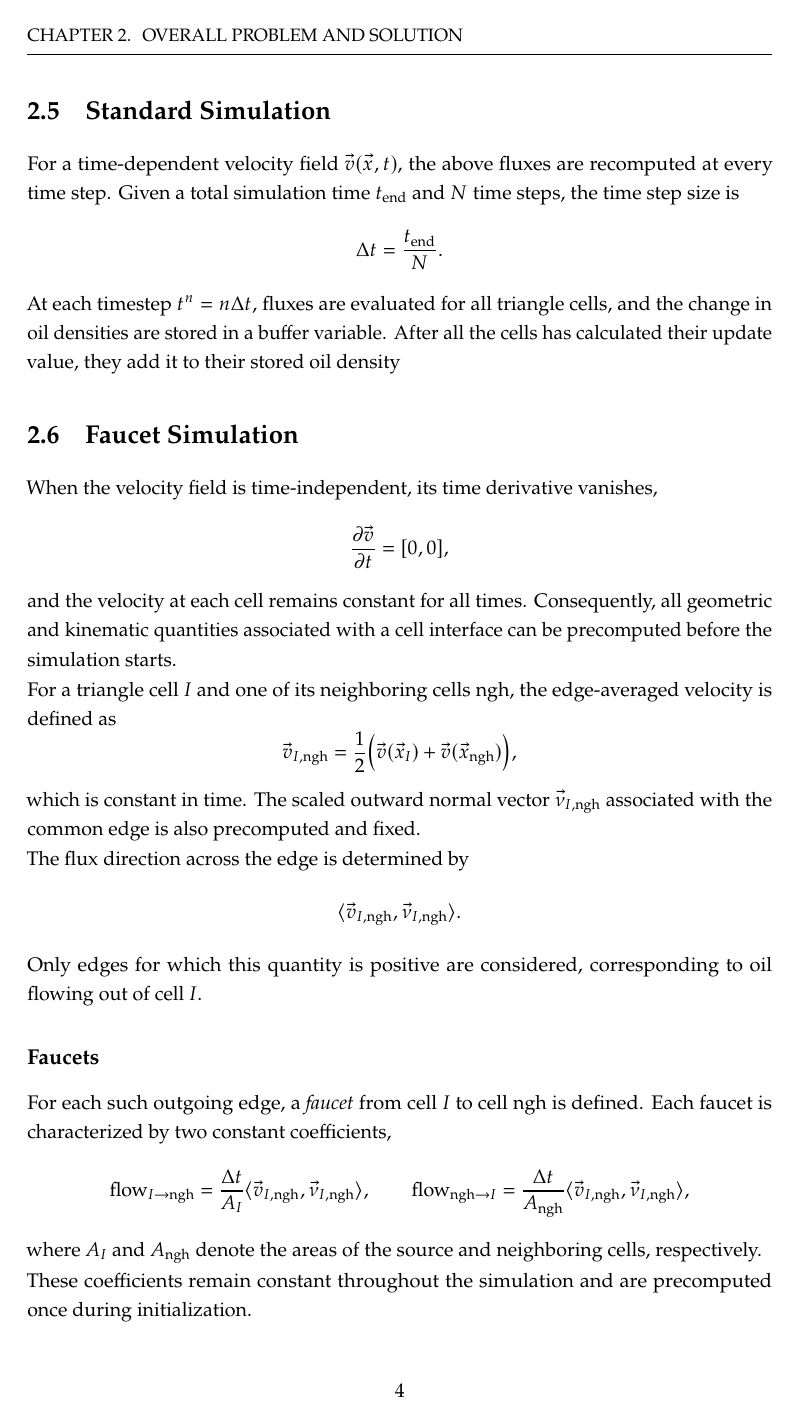
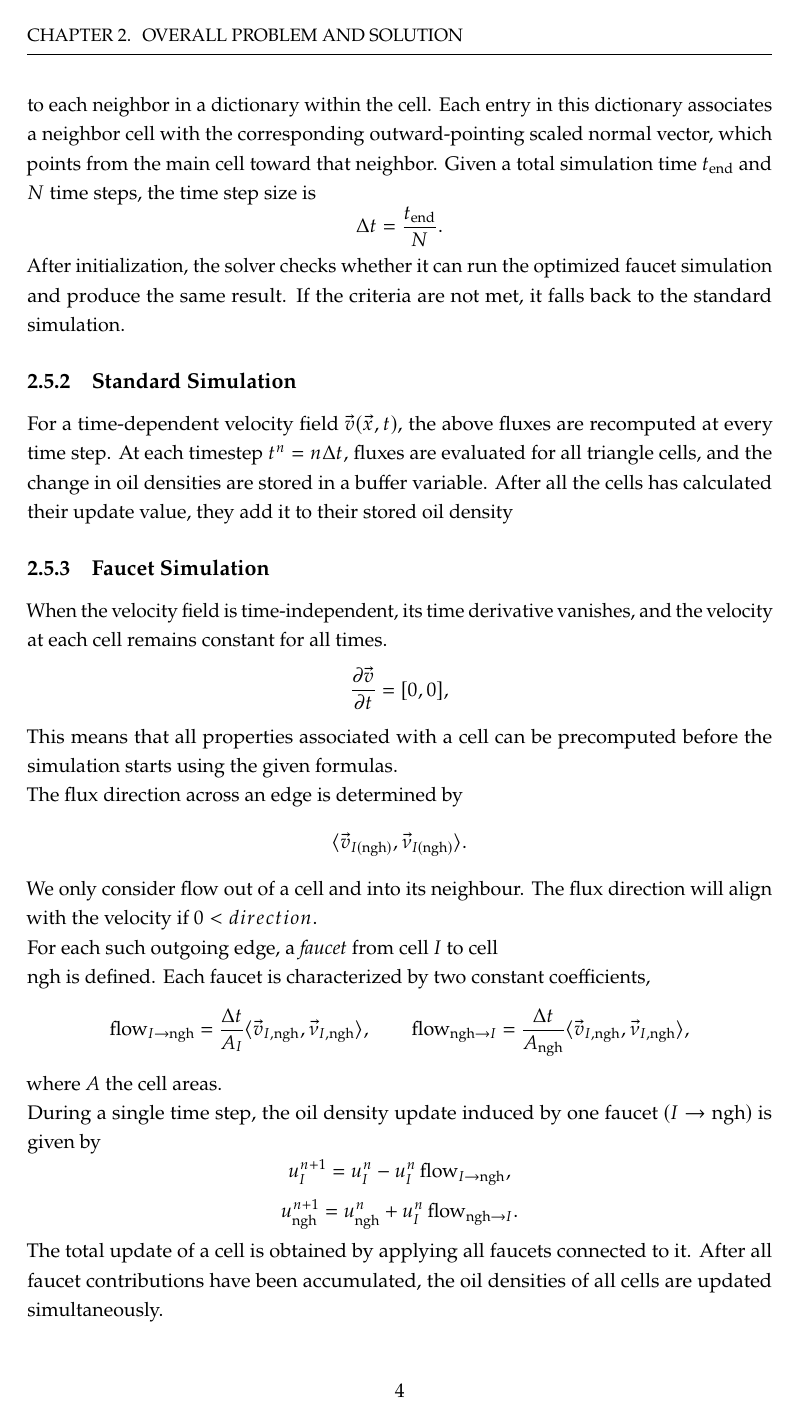
Before and after one commit to Suilerac/INF202---Group-18, a LaTeX thesis (Report/main.tex): page 8 of 19. Compiled offline with pdfLaTeX.

Commit message:
Promise final chapter 2

```diff
--- a/Report/main.tex
+++ b/Report/main.tex
@@ -173,6 +139,4 @@ up_i^{n} = 0
 \]
 
-\section{Standard Simulation}
+Each cell exchanges oil with its neighbors through edges, using the flux function. Updates are calculated first for all cells, then applied simultaneously.
 
-For a time-dependent velocity field $\vec{v}(\vec{x},t)$, the above fluxes are
-recomputed at every time step. Given a total simulation time $t_{\text{end}}$ and
@@ -179,42 +146,42 @@ recomputed at every time step. Given a total simulation time $t_{\text{end}}$ an
+The mesh connects cells that share an edge as neighbors, storing a reference to each neighbor in a dictionary within the cell.
+Each entry in this dictionary associates a neighbor cell with the corresponding outward-pointing scaled normal vector,
+which points from the main cell toward that neighbor.
+Given a total simulation time $t_{\text{end}}$ and
 $N$ time steps, the time step size is
 \[
 \Delta t = \frac{t_{\text{end}}}{N}.
 \]
 
-At each timestep $t^n = n\Delta t$, fluxes are evaluated for all triangle cells,
+After initialization, the solver checks whether it can run the optimized faucet simulation and produce the same result.
+If the criteria are not met, it falls back to the standard simulation.
+\subsection{Standard Simulation}
+
+For a time-dependent velocity field $\vec{v}(\vec{x},t)$, the above fluxes are
+recomputed at every time step. At each timestep $t^n = n\Delta t$, fluxes are evaluated for all triangle cells,
 and the change in oil densities are stored in a buffer variable. After all the cells has calculated
 their update value, they add it to their stored oil density
 
-\section{Faucet Simulation}
+\subsection{Faucet Simulation}
 
 When the velocity field is time-independent, its time derivative vanishes,
+and the velocity at each cell remains constant for all times.
 \[
 \frac{\partial \vec{v}}{\partial t} = [0,0],
 \]
-and the velocity at each cell remains constant for all times.
-Consequently, all geometric and kinematic quantities associated with a cell
-interface can be precomputed before the simulation starts.
+This means that all properties associated with a cell
+can be precomputed before the simulation starts using the given formulas.
 
-For a triangle cell \(I\) and one of its neighboring cells \(\text{ngh}\),
-the edge-averaged velocity is defined as
+The flux direction across an edge is determined by
 \[
-\vec{v}_{I,\text{ngh}}
-= \frac{1}{2}\Big( \vec{v}(\vec{x}_I) + \vec{v}(\vec{x}_{\text{ngh}}) \Big),
+\langle \vec{v}_{I(\mathrm{ngh})}, \vec{\nu}_{I(\mathrm{ngh})} \rangle.
 \]
-which is constant in time.
-The scaled outward normal vector \(\vec{\nu}_{I,\text{ngh}}\) associated with
-the common edge is also precomputed and fixed.
 
-The flux direction across the edge is determined by
-\[
-\langle \vec{v}_{I,\text{ngh}}, \vec{\nu}_{I,\text{ngh}} \rangle.
-\]
-Only edges for which this quantity is positive are considered, corresponding
-to oil flowing out of cell \(I\).
+We only consider flow out of a cell and into its neighbour.
+The flux direction will align with the velocity if $0<direction$.
 
-\subsection*{Faucets}
 
 For each such outgoing edge, a \emph{faucet} from cell \(I\) to cell
+
 \(\text{ngh}\) is defined.
 Each faucet is characterized by two constant coefficients,
 \[
@@ -226,13 +193,7 @@ Each faucet is characterized by two constant coefficients,
 = \frac{\Delta t}{A_{\text{ngh}}}
 \langle \vec{v}_{I,\text{ngh}}, \vec{\nu}_{I,\text{ngh}} \rangle,
 \]
-where \(A_I\) and \(A_{\text{ngh}}\) denote the areas of the source and
-neighboring cells, respectively.
-
-These coefficients remain constant throughout the simulation and are
-precomputed once during initialization.
-
-\subsection*{Time stepping}
+where \(A\) the cell areas.
 
 During a single time step, the oil density update induced by one faucet
 \((I \rightarrow \text{ngh})\) is given by
```
Also changed, not shown: Report/main.tex (73 more changed lines).
